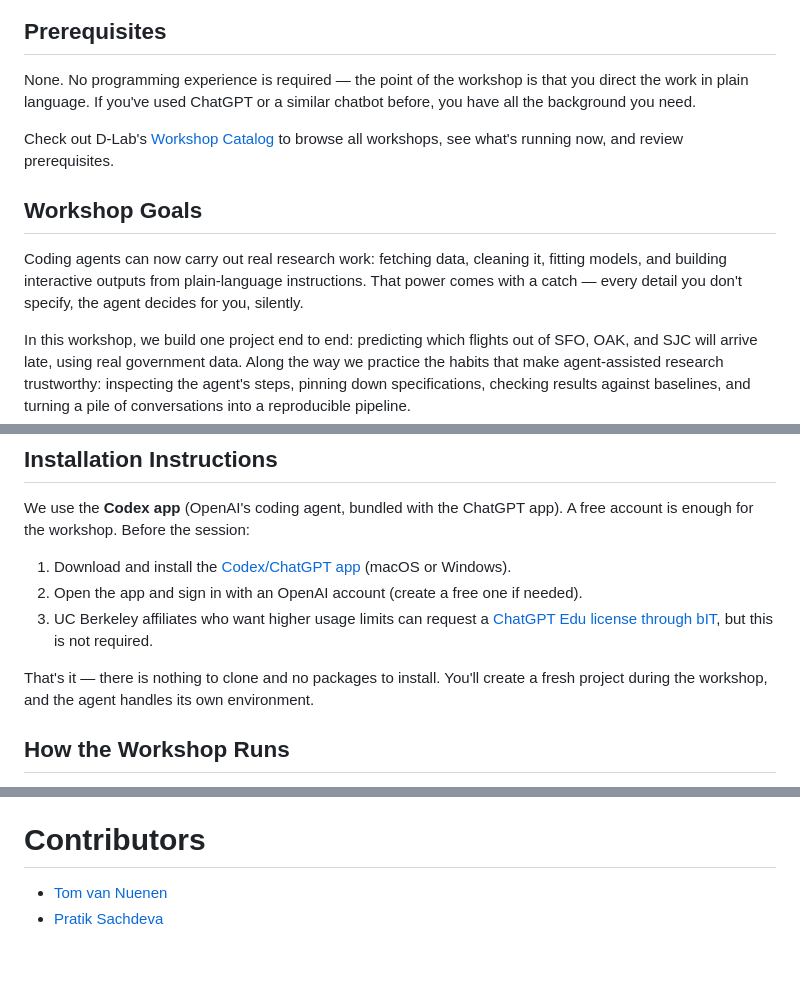
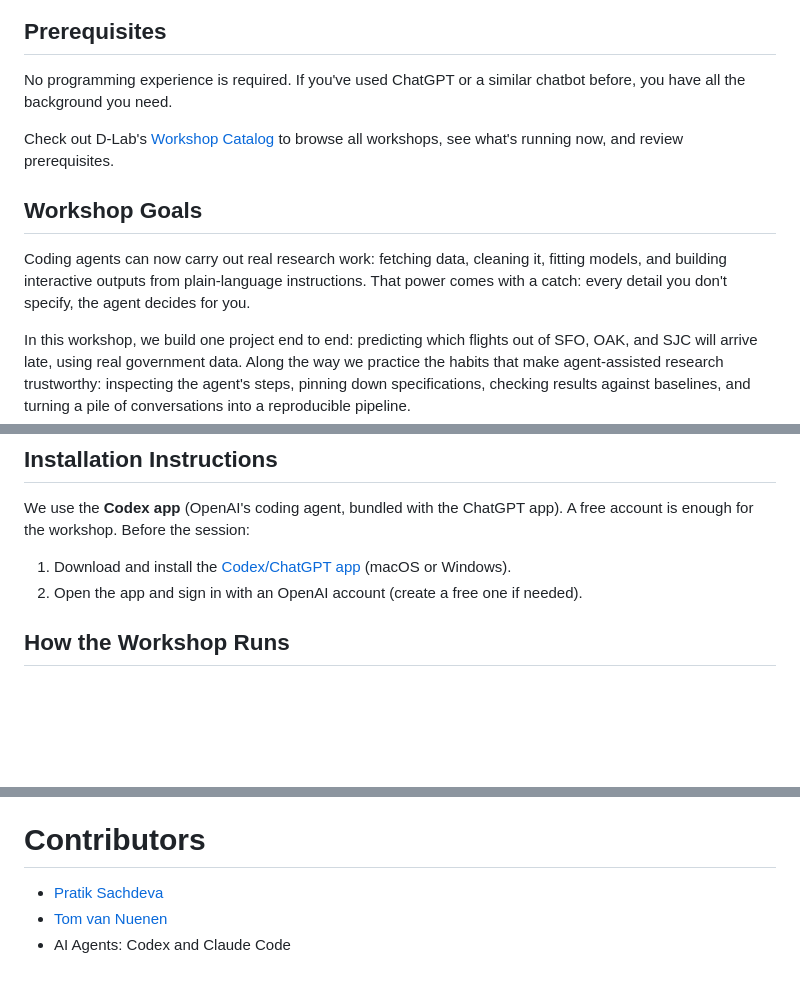
Before and after one commit to dlab-berkeley/Agentic-AI-Research-Workflows, a Markdown page: README.md, 3 parts joined by grey strips. Rendered like a GitHub page; blank space fills up the shorter version.

```diff
--- a/README.md
+++ b/README.md
@@ -10,13 +10,13 @@ In two hours, you'll delegate a real research project to a coding agent — down
 
 ## Prerequisites
 
-None. No programming experience is required — the point of the workshop is that you direct the work in plain language. If you've used ChatGPT or a similar chatbot before, you have all the background you need.
+No programming experience is required. If you've used ChatGPT or a similar chatbot before, you have all the background you need.
 
 Check out D-Lab's [Workshop Catalog](https://dlab-berkeley.github.io/dlab-workshops/) to browse all workshops, see what's running now, and review prerequisites.
 
 ## Workshop Goals
 
-Coding agents can now carry out real research work: fetching data, cleaning it, fitting models, and building interactive outputs from plain-language instructions. That power comes with a catch — every detail you don't specify, the agent decides for you, silently.
+Coding agents can now carry out real research work: fetching data, cleaning it, fitting models, and building interactive outputs from plain-language instructions. That power comes with a catch: every detail you don't specify, the agent decides for you.
 
 In this workshop, we build one project end to end: predicting which flights out of SFO, OAK, and SJC will arrive late, using real government data. Along the way we practice the habits that make agent-assisted research trustworthy: inspecting the agent's steps, pinning down specifications, checking results against baselines, and turning a pile of conversations into a reproducible pipeline.
 
@@ -42,9 +42,6 @@ We use the **Codex app** (OpenAI's coding agent, bundled with the ChatGPT app).
 
 1. Download and install the [Codex/ChatGPT app](https://chatgpt.com/codex) (macOS or Windows).
 2. Open the app and sign in with an OpenAI account (create a free one if needed).
-3. UC Berkeley affiliates who want higher usage limits can request a [ChatGPT Edu license through bIT](https://berkeley.service-now.com/itservicehub?id=sc_cat_item&sys_id=a1a17e489771b6108b2fb9a6f053afc6&sysparm_category=3025d03adb20d010d77b38f0ad961933), but this is not required.
-
-That's it — there is nothing to clone and no packages to install. You'll create a fresh project during the workshop, and the agent handles its own environment.
 
 ## How the Workshop Runs
 
@@ -81,5 +78,6 @@ Interested in the tools behind today's workshop?
 
 # Contributors
 
+- [Pratik Sachdeva](https://dlab.berkeley.edu/people/pratik-sachdeva)
 - [Tom van Nuenen](https://dlab.berkeley.edu/people/tom-van-nuenen)
-- [Pratik Sachdeva](https://dlab.berkeley.edu/people/pratik-sachdeva)
+- AI Agents: Codex and Claude Code
```
